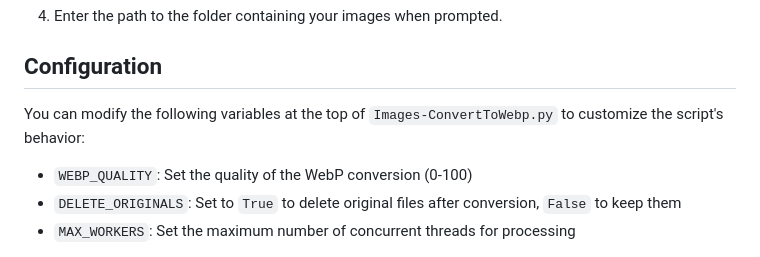
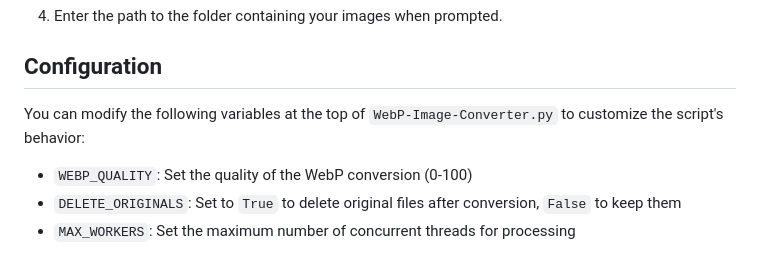
Before and after one commit to RenX86/WebP-Image-Converter, a Markdown page: README.md, the part around the change. Drawn GitHub-style.

```diff
--- a/README.md
+++ b/README.md
@@ -74,7 +74,7 @@ This Python script automates the process of converting JPG, JPEG, and PNG images
 
 ## Configuration
 
-You can modify the following variables at the top of `Images-ConvertToWebp.py` to customize the script's behavior:
+You can modify the following variables at the top of `WebP-Image-Converter.py` to customize the script's behavior:
 
 - `WEBP_QUALITY`: Set the quality of the WebP conversion (0-100)
 - `DELETE_ORIGINALS`: Set to `True` to delete original files after conversion, `False` to keep them
```
